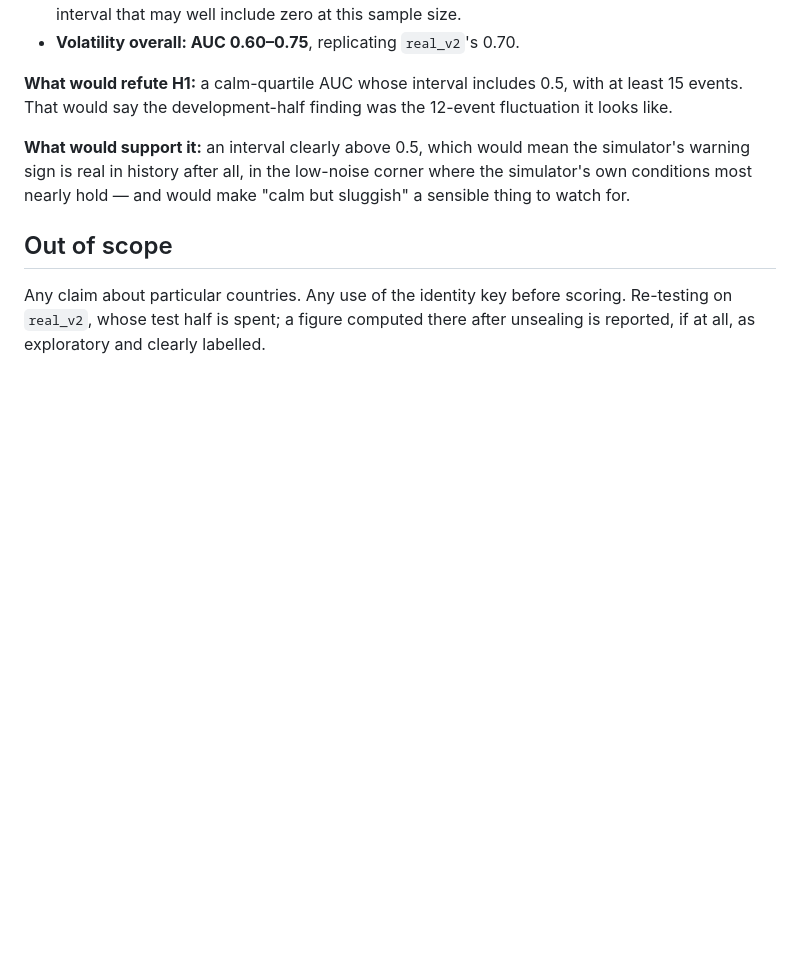
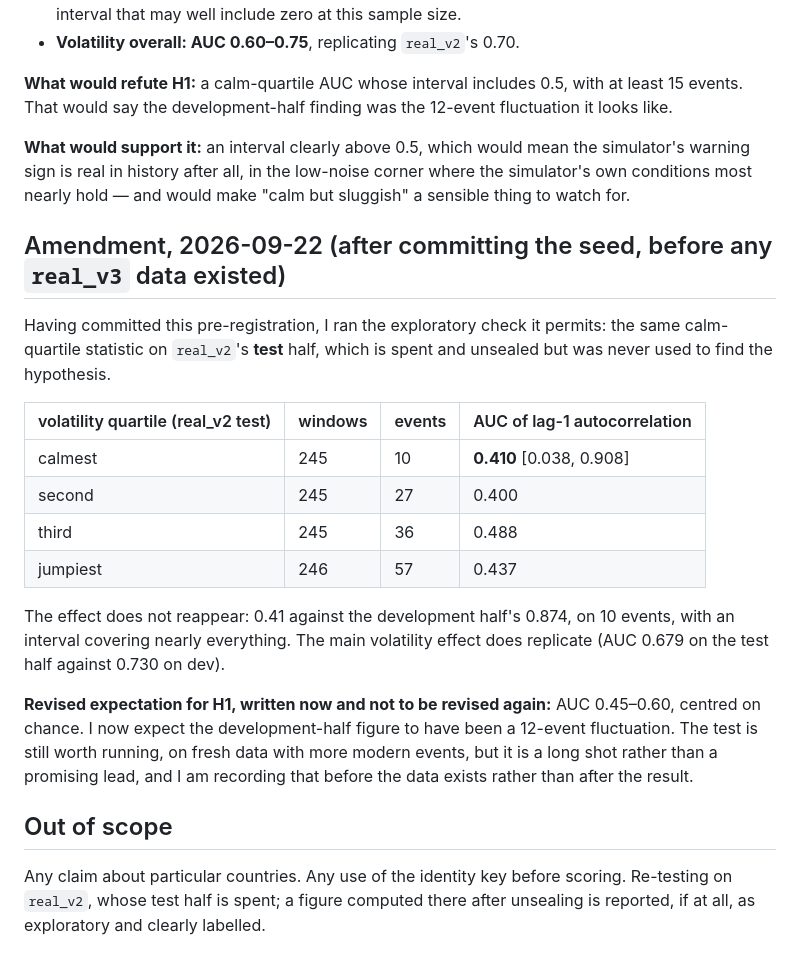
Before and after one commit to antispiraldev/KnotDetection, a Markdown page: phase2/PREREGISTRATION_v3.md, the part around the change. Drawn GitHub-style; blank space fills up the shorter version.

```diff
--- a/phase2/PREREGISTRATION_v3.md
+++ b/phase2/PREREGISTRATION_v3.md
@@ -108,6 +108,29 @@ simulator's warning sign is real in history after all, in the low-noise corner w
 simulator's own conditions most nearly hold — and would make "calm but sluggish" a
 sensible thing to watch for.
 
+## Amendment, 2026-09-22 (after committing the seed, before any `real_v3` data existed)
+
+Having committed this pre-registration, I ran the exploratory check it permits: the
+same calm-quartile statistic on `real_v2`'s **test** half, which is spent and unsealed
+but was never used to find the hypothesis.
+
+| volatility quartile (real_v2 test) | windows | events | AUC of lag-1 autocorrelation |
+|---|---|---|---|
+| calmest | 245 | 10 | **0.410** [0.038, 0.908] |
+| second | 245 | 27 | 0.400 |
+| third | 245 | 36 | 0.488 |
+| jumpiest | 246 | 57 | 0.437 |
+
+The effect does not reappear: 0.41 against the development half's 0.874, on 10 events,
+with an interval covering nearly everything. The main volatility effect does replicate
+(AUC 0.679 on the test half against 0.730 on dev).
+
+**Revised expectation for H1, written now and not to be revised again:** AUC 0.45–0.60,
+centred on chance. I now expect the development-half figure to have been a 12-event
+fluctuation. The test is still worth running, on fresh data with more modern events, but
+it is a long shot rather than a promising lead, and I am recording that before the data
+exists rather than after the result.
+
 ## Out of scope
 
 Any claim about particular countries. Any use of the identity key before scoring.
```
Also changed, not shown: LOG.md (+33 -0 lines).
